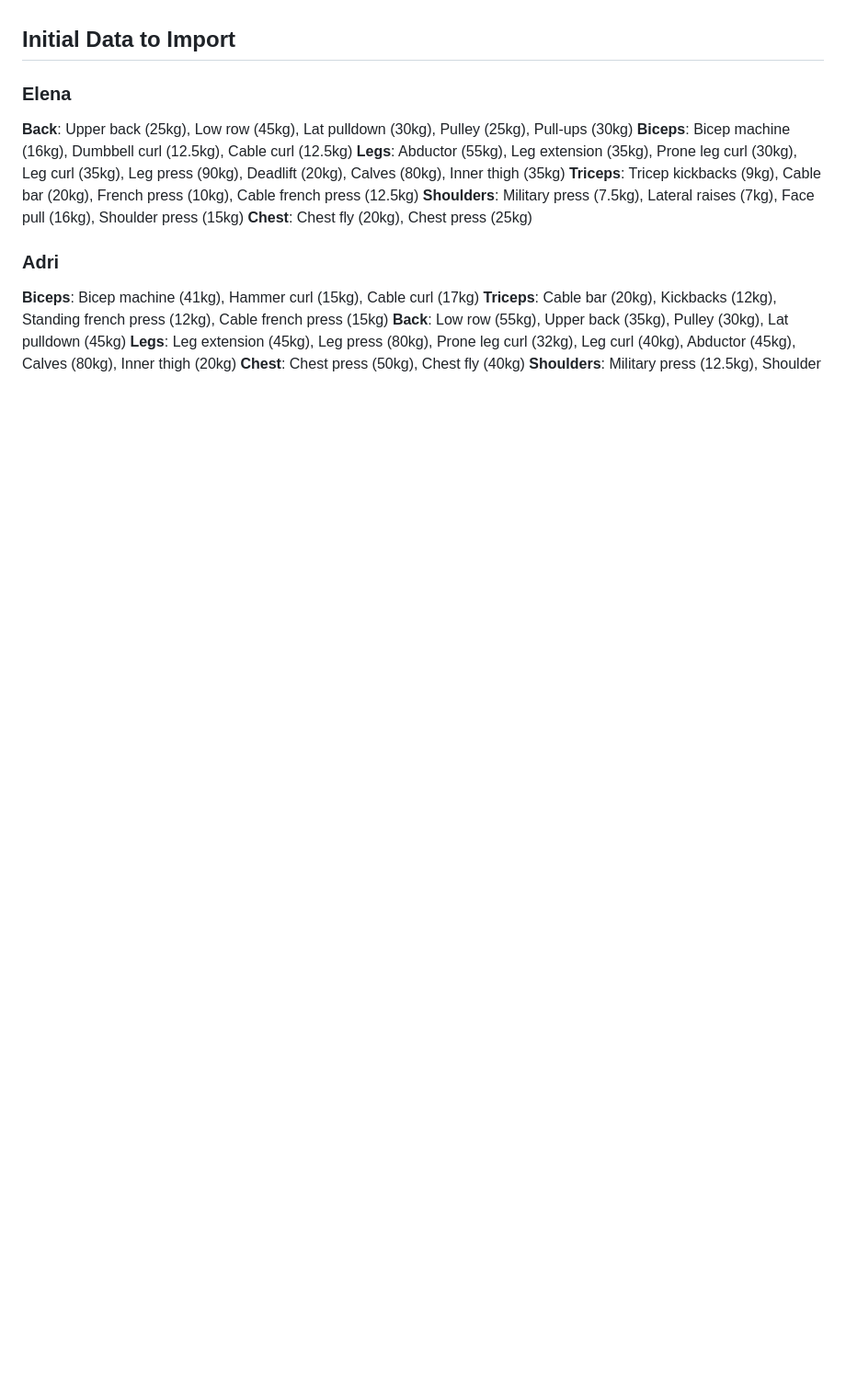
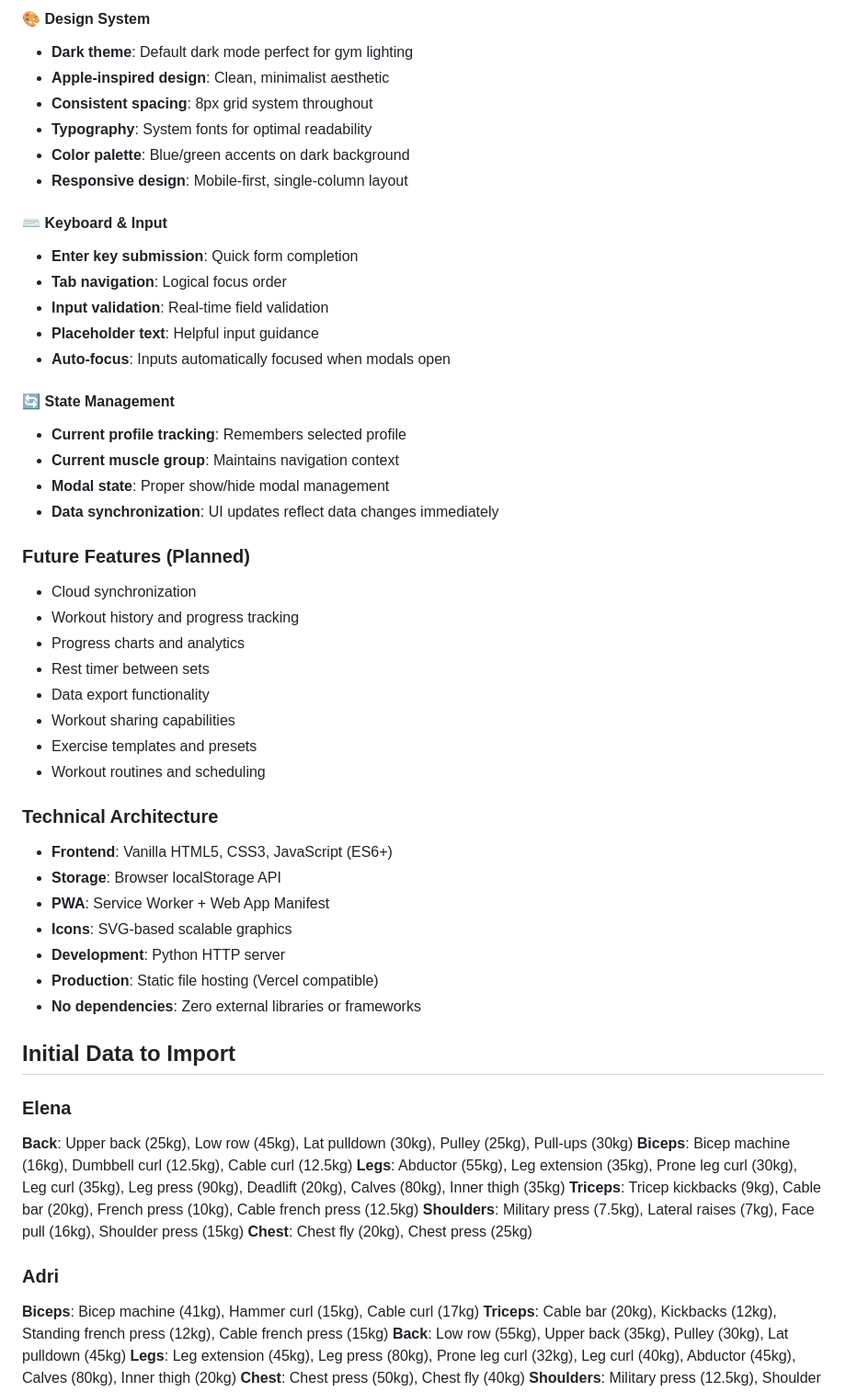
Before and after one commit to adriangmweb/gym-tracker-app, a Markdown page: README.md, the part around one of its changes. Shown at 92% size. GitHub-like rendering; blank space fills up the shorter version.

```diff
--- a/README.md
+++ b/README.md
@@ -33,3 +85,42 @@ Create a Progressive Web App (PWA) to replace the current iOS Notes app usage fo
+#### 🎨 **Design System**
+- **Dark theme**: Default dark mode perfect for gym lighting
+- **Apple-inspired design**: Clean, minimalist aesthetic
+- **Consistent spacing**: 8px grid system throughout
+- **Typography**: System fonts for optimal readability
+- **Color palette**: Blue/green accents on dark background
+- **Responsive design**: Mobile-first, single-column layout
+
+#### ⌨️ **Keyboard & Input**
+- **Enter key submission**: Quick form completion
+- **Tab navigation**: Logical focus order
+- **Input validation**: Real-time field validation
+- **Placeholder text**: Helpful input guidance
+- **Auto-focus**: Inputs automatically focused when modals open
+
+#### 🔄 **State Management**
+- **Current profile tracking**: Remembers selected profile
+- **Current muscle group**: Maintains navigation context
+- **Modal state**: Proper show/hide modal management
+- **Data synchronization**: UI updates reflect data changes immediately
+
+### Future Features (Planned)
+- Cloud synchronization
+- Workout history and progress tracking
+- Progress charts and analytics
+- Rest timer between sets
+- Data export functionality
+- Workout sharing capabilities
+- Exercise templates and presets
+- Workout routines and scheduling
+
+### Technical Architecture
+- **Frontend**: Vanilla HTML5, CSS3, JavaScript (ES6+)
+- **Storage**: Browser localStorage API
+- **PWA**: Service Worker + Web App Manifest
+- **Icons**: SVG-based scalable graphics
+- **Development**: Python HTTP server
+- **Production**: Static file hosting (Vercel compatible)
+- **No dependencies**: Zero external libraries or frameworks
 
 ## Initial Data to Import
 
```
Also changed, not shown: other parts of README.md (+62 -2 lines), FEATURES.md (added, +272 -0 lines).
